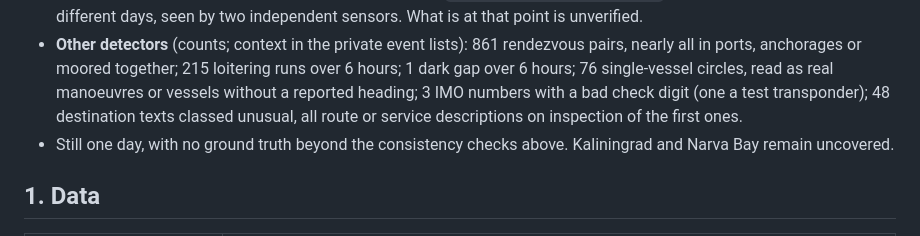
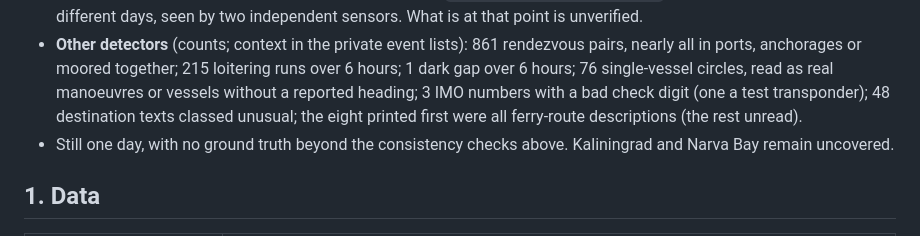
Before and after one commit to metacog-osint/noise-floor, a Markdown page: docs/validation/ais-baltic.md, the part around the change. Rendered like a GitHub page.

Commit message:
ais-baltic.md: state exactly how many destination texts were read
Co-Authored-By: Claude Opus 5.5 <noreply@anthropic.com>

```diff
--- a/docs/validation/ais-baltic.md
+++ b/docs/validation/ais-baltic.md
@@ -57,7 +57,7 @@ durations (`--preset plan`: dark gap 6 h, rendezvous 2 h, loiter 6 h).
 - **Other detectors** (counts; context in the private event lists): 861 rendezvous pairs, nearly all in ports,
   anchorages or moored together; 215 loitering runs over 6 hours; 1 dark gap over 6 hours; 76 single-vessel circles, read
   as real manoeuvres or vessels without a reported heading; 3 IMO numbers with a bad check digit (one a test transponder);
-  48 destination texts classed unusual, all route or service descriptions on inspection of the first ones.
+  48 destination texts classed unusual; the eight printed first were all ferry-route descriptions (the rest unread).
 - Still one day, with no ground truth beyond the consistency checks above. Kaliningrad and Narva Bay remain uncovered.
 
 ## 1. Data
```
